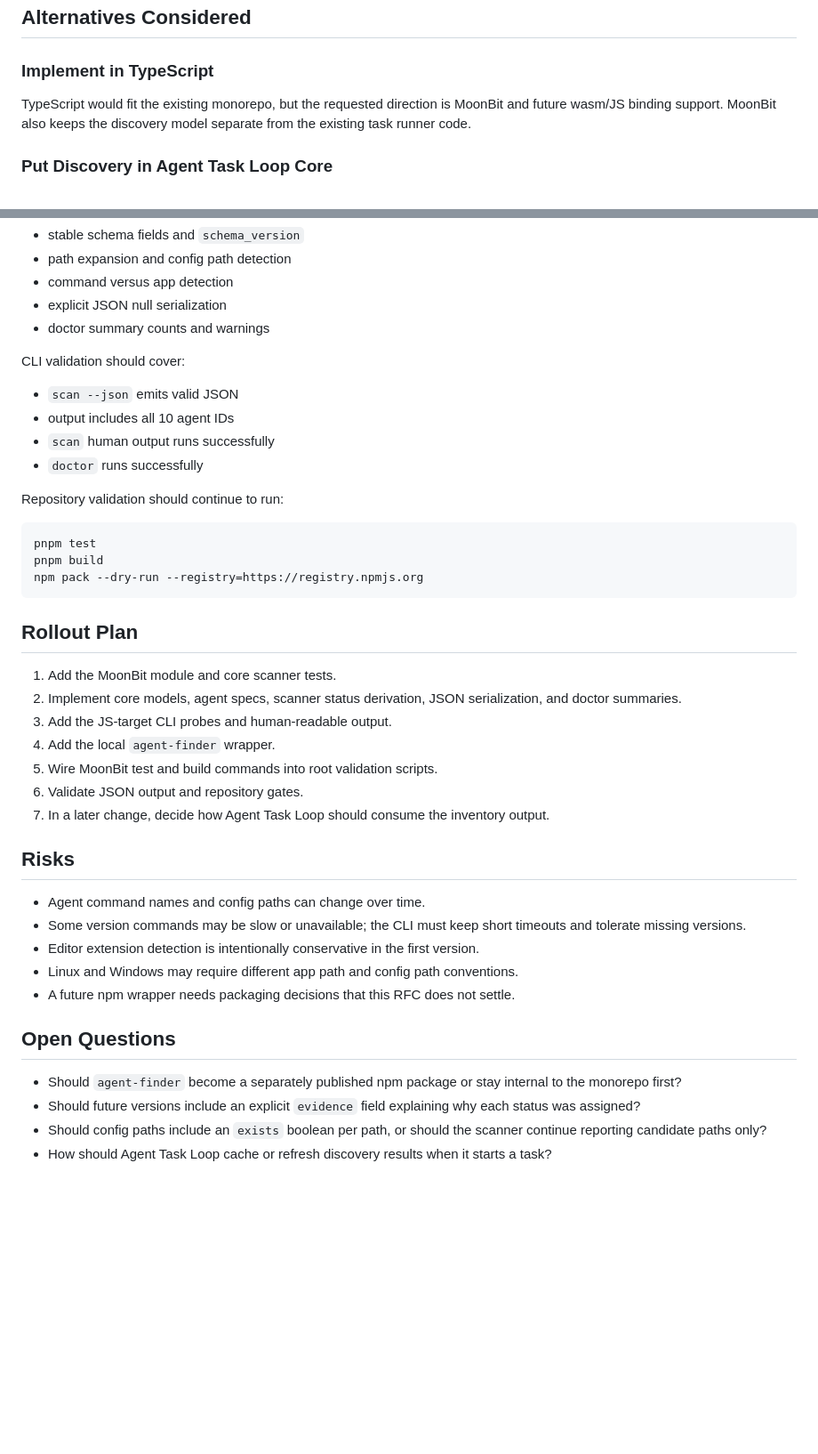
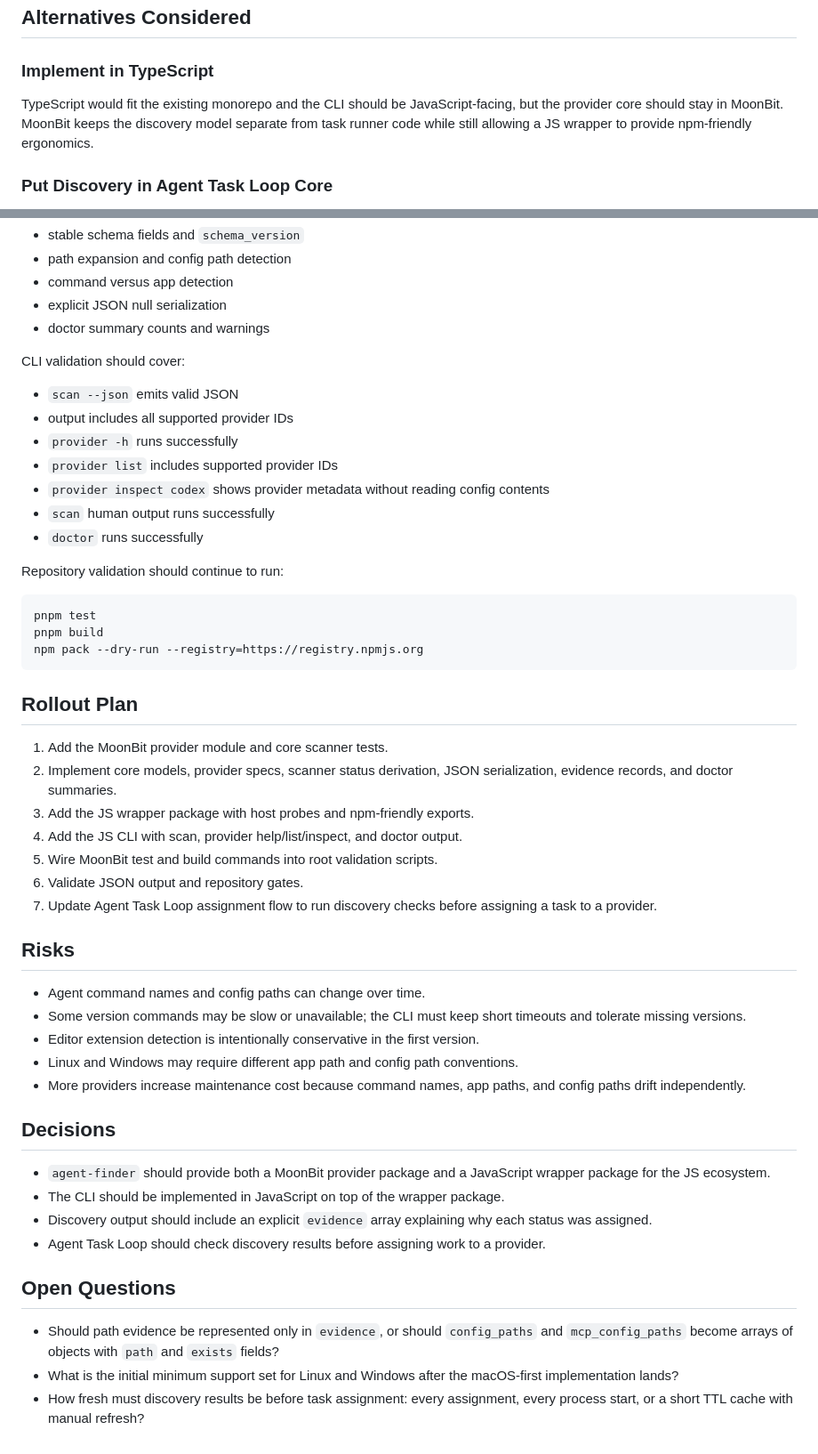
Before and after one commit to PerfectPan/agent-task-loop, a Markdown page: rfcs/0002-code-agent-discovery.md, 2 parts joined by grey strips. Shown at 89% size. Drawn GitHub-style; blank space fills up the shorter version.

Commit message:
docs: update agent finder RFC from review
Generated with Codex

Co-Authored-By: Codex <noreply@openai.com>

```diff
--- a/rfcs/0002-code-agent-discovery.md
+++ b/rfcs/0002-code-agent-discovery.md
@@ -184,7 +218,7 @@ Version checks are limited to conventional `--version` style calls or equivalent
 
 ### Implement in TypeScript
 
-TypeScript would fit the existing monorepo, but the requested direction is MoonBit and future wasm/JS binding support. MoonBit also keeps the discovery model separate from the existing task runner code.
+TypeScript would fit the existing monorepo and the CLI should be JavaScript-facing, but the provider core should stay in MoonBit. MoonBit keeps the discovery model separate from task runner code while still allowing a JS wrapper to provide npm-friendly ergonomics.
 
 ### Put Discovery in Agent Task Loop Core
 
@@ -211,7 +245,10 @@ Core tests should cover:
 CLI validation should cover:
 
 - `scan --json` emits valid JSON
-- output includes all 10 agent IDs
+- output includes all supported provider IDs
+- `provider -h` runs successfully
+- `provider list` includes supported provider IDs
+- `provider inspect codex` shows provider metadata without reading config contents
 - `scan` human output runs successfully
 - `doctor` runs successfully
 
@@ -225,13 +262,13 @@ npm pack --dry-run --registry=https://registry.npmjs.org
 
 ## Rollout Plan
 
-1. Add the MoonBit module and core scanner tests.
-2. Implement core models, agent specs, scanner status derivation, JSON serialization, and doctor summaries.
-3. Add the JS-target CLI probes and human-readable output.
-4. Add the local `agent-finder` wrapper.
+1. Add the MoonBit provider module and core scanner tests.
+2. Implement core models, provider specs, scanner status derivation, JSON serialization, evidence records, and doctor summaries.
+3. Add the JS wrapper package with host probes and npm-friendly exports.
+4. Add the JS CLI with scan, provider help/list/inspect, and doctor output.
 5. Wire MoonBit test and build commands into root validation scripts.
 6. Validate JSON output and repository gates.
-7. In a later change, decide how Agent Task Loop should consume the inventory output.
+7. Update Agent Task Loop assignment flow to run discovery checks before assigning a task to a provider.
 
 ## Risks
 
@@ -239,11 +276,17 @@ npm pack --dry-run --registry=https://registry.npmjs.org
 - Some version commands may be slow or unavailable; the CLI must keep short timeouts and tolerate missing versions.
 - Editor extension detection is intentionally conservative in the first version.
 - Linux and Windows may require different app path and config path conventions.
-- A future npm wrapper needs packaging decisions that this RFC does not settle.
+- More providers increase maintenance cost because command names, app paths, and config paths drift independently.
+
+## Decisions
+
+- `agent-finder` should provide both a MoonBit provider package and a JavaScript wrapper package for the JS ecosystem.
+- The CLI should be implemented in JavaScript on top of the wrapper package.
+- Discovery output should include an explicit `evidence` array explaining why each status was assigned.
+- Agent Task Loop should check discovery results before assigning work to a provider.
 
 ## Open Questions
 
-- Should `agent-finder` become a separately published npm package or stay internal to the monorepo first?
-- Should future versions include an explicit `evidence` field explaining why each status was assigned?
-- Should config paths include an `exists` boolean per path, or should the scanner continue reporting candidate paths only?
-- How should Agent Task Loop cache or refresh discovery results when it starts a task?
+- Should path evidence be represented only in `evidence`, or should `config_paths` and `mcp_config_paths` become arrays of objects with `path` and `exists` fields?
+- What is the initial minimum support set for Linux and Windows after the macOS-first implementation lands?
+- How fresh must discovery results be before task assignment: every assignment, every process start, or a short TTL cache with manual refresh?
```
Also changed, not shown: other parts of rfcs/0002-code-agent-discovery.md (+50 -16 lines).
